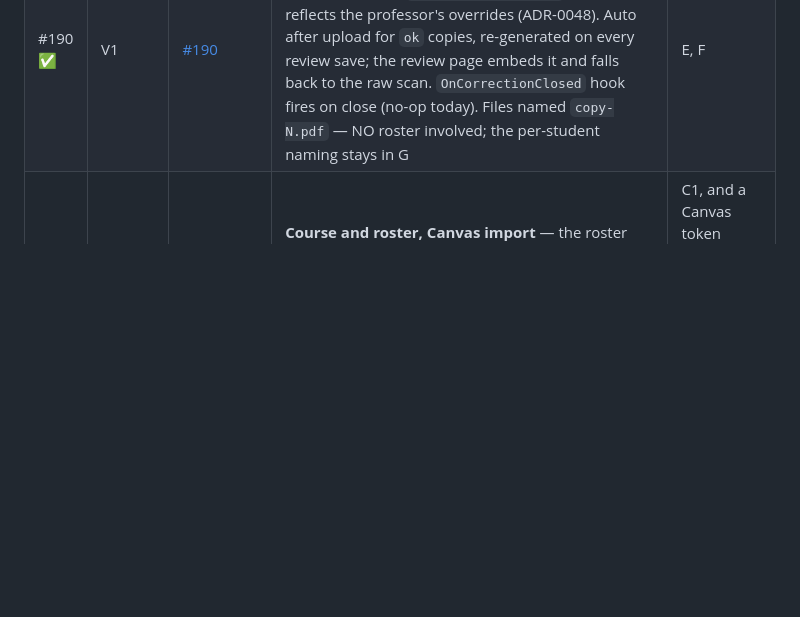
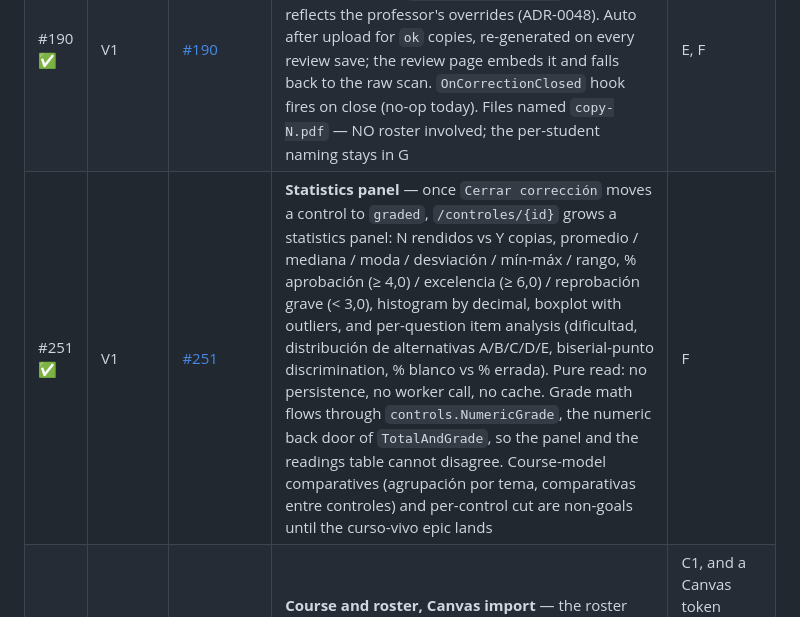
Before and after one commit to so77id/nalanda, a Markdown page: docs/design/2026-08-controles.md, the part around the change. Rendered like a GitHub page; blank space fills up the shorter version.

```diff
--- a/docs/design/2026-08-controles.md
+++ b/docs/design/2026-08-controles.md
@@ -184,6 +184,7 @@ next to RUTs; step 7 grows email delivery and Canvas grade posting.
 | E ✅ | V1 | [#166](https://github.com/so77id/nalanda/issues/166) | **Create a control, generate the PDF** — range of sections + N copies. No course selector (implicit; V2 adds it) | A, B, C1–C3, **+ the paper check** |
 | F ✅ | V1 | [#167](https://github.com/so77id/nalanda/issues/167) | **Read scans, manual review queue** — the Escaneos box turns live, `/analyse` runs from a PDF upload, readings/answers/overrides persist through `controls.ReadingStore`, the results table + side-by-side review page ship, and *Cerrar corrección* moves the control to `graded`. Grades indexed by `rut_leido`; the review queue exists for RUTs the scanner cannot read (no roster to match against in V1). Rider on the paper check (§Not yet proven) — the reader is not confirmed. | E, **+ paper check** |
 | #190 ✅ | V1 | [#190](https://github.com/so77id/nalanda/issues/190) | **Every copy ends with its corrected PDF** — AMC annotates one copy per call (`/annotate/copy`), patched through `capture_zone.manual` so the PDF reflects the professor's overrides (ADR-0048). Auto after upload for `ok` copies, re-generated on every review save; the review page embeds it and falls back to the raw scan. `OnCorrectionClosed` hook fires on close (no-op today). Files named `copy-N.pdf` — NO roster involved; the per-student naming stays in G | E, F |
+| #251 ✅ | V1 | [#251](https://github.com/so77id/nalanda/issues/251) | **Statistics panel** — once `Cerrar corrección` moves a control to `graded`, `/controles/{id}` grows a statistics panel: N rendidos vs Y copias, promedio / mediana / moda / desviación / mín-máx / rango, % aprobación (≥ 4,0) / excelencia (≥ 6,0) / reprobación grave (< 3,0), histogram by decimal, boxplot with outliers, and per-question item analysis (dificultad, distribución de alternativas A/B/C/D/E, biserial-punto discrimination, % blanco vs % errada). Pure read: no persistence, no worker call, no cache. Grade math flows through `controls.NumericGrade`, the numeric back door of `TotalAndGrade`, so the panel and the readings table cannot disagree. Course-model comparatives (agrupación por tema, comparativas entre controles) and per-control cut are non-goals until the curso-vivo epic lands | F |
 | D | V2 | [Discussion #163](https://github.com/so77id/nalanda/discussions/163) | **Course and roster, Canvas import** — the roster tables, the Canvas GraphQL fetch, and the migration that populates `student_id` retroactively on V1's historical readings | C1, and a Canvas token (Miguel generates one in his UDP account) |
 | G | V2 | [Discussion #163](https://github.com/so77id/nalanda/discussions/163) | **Publish grades and per-student annotated PDFs** — CSV export, email, Canvas grade posting; and **one annotated PDF per student**, invoking `apps/amc-worker`'s `/annotate` with the real roster D provides (files nombrados por alumno, no por `copy-N`). The copy-numbered annotated PDF shipped in #190 (ADR-0048) without a roster; what remains for G is the per-STUDENT naming plus delivery. Runs retroactively over V1 readings the day D lands, because `readings.rut_read` + `rut_override` already carry the identity `/annotate` needs. Moved to V2 (2026-08-17): V1 grades live in the database and on the web table; if Miguel needs to move them somewhere else before V2, a query against the SQLite file gets them out. Per-student annotated PDF confirmed as V2 (2026-08-17, refinement conversation) — /annotate needs a roster, WP-D delivers it, doing it in V1 would be a synthesised roster hack | D, F |
 
```
Also changed, not shown: apps/server/CLAUDE.md (+21 -0 lines).
